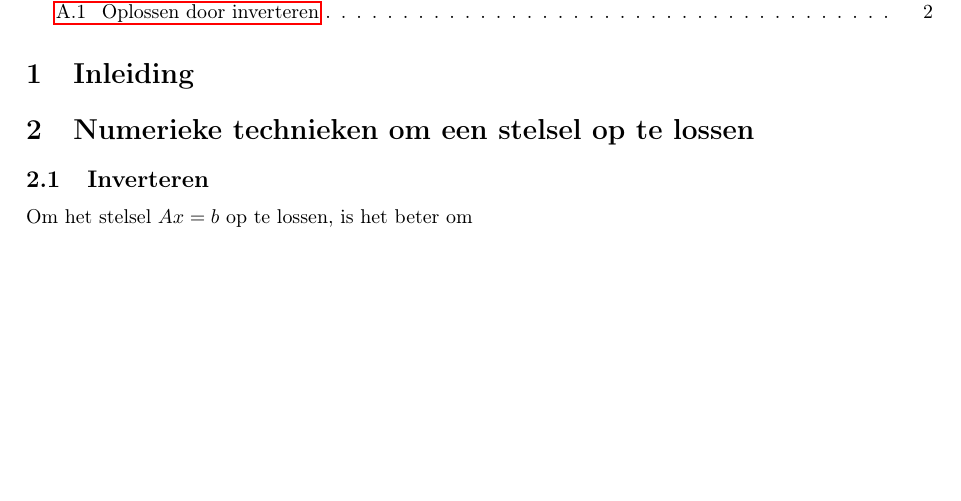
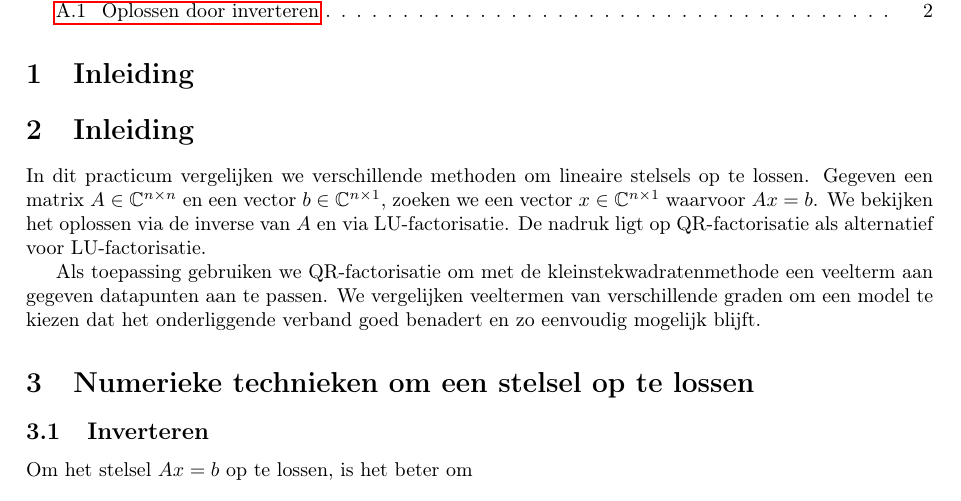
Before and after one commit to Turie830/NumeriekeWiskundeProjectX0F87A, a LaTeX document (verslag.tex): part of page 1 of 2, cut so that both start at the same text, the shorter picture padded with empty space. The pictures show the PDF file verslag.pdf that the author committed with the source.

Commit message:
inleiding

```diff
--- a/verslag.tex
+++ b/verslag.tex
@@ -23,6 +23,20 @@
 	\tableofcontents
 
 	\section{Inleiding}
+	\section{Inleiding}
+
+	In dit practicum vergelijken we verschillende methoden om lineaire
+	stelsels op te lossen. Gegeven een matrix \(A \in \mathbb{C}^{n\times n}\)
+	en een vector \(b \in \mathbb{C}^{n\times 1}\), zoeken we een vector
+	\(x \in \mathbb{C}^{n\times 1}\) waarvoor \(Ax=b\). We bekijken het oplossen
+	via de inverse van \(A\) en via LU-factorisatie. De nadruk ligt op
+	QR-factorisatie als alternatief voor LU-factorisatie.
+
+	Als toepassing gebruiken we QR-factorisatie om met de
+	kleinstekwadratenmethode een veelterm aan gegeven datapunten aan te
+	passen. We vergelijken veeltermen van verschillende graden om een
+	model te kiezen dat het onderliggende verband goed benadert en
+	zo eenvoudig mogelijk blijft.
 
 	\section{Numerieke technieken om een stelsel op te lossen}
 	\subsection{Inverteren}
```
Also changed, not shown: verslag.pdf, verslag.tex (1 more changed lines).
